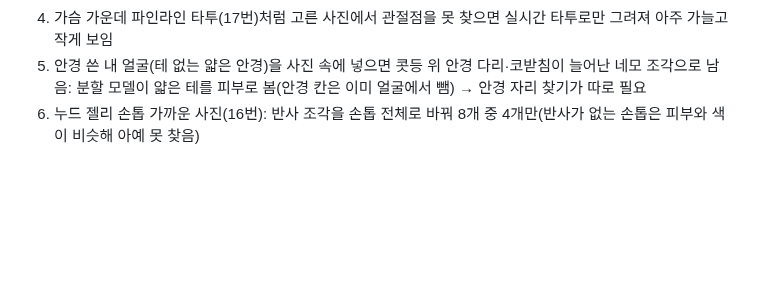
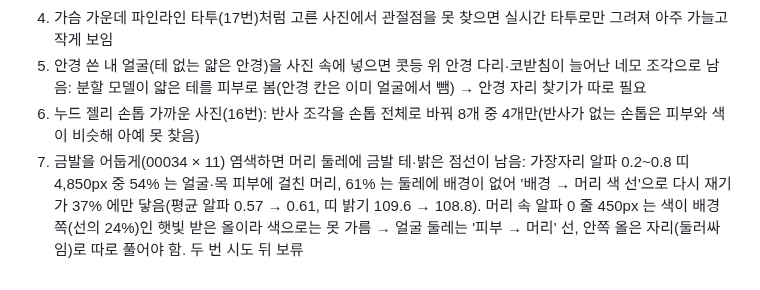
Before and after one commit to rudals906377/IRIS, a Markdown page: docs/devlog/2026-10-17.md, the part around the change. Rendered like a GitHub page; blank space fills up the shorter version.

Commit message:
개발일지: 2026-10-17 금발 둘레 테 원인 수치 기록(보류)
Co-Authored-By: Claude Fable 5.1 <noreply@anthropic.com>
Claude-Session: https://claude.ai/code/session_0131EChKRVZ8UDSV4gMqdETe

```diff
--- a/docs/devlog/2026-10-17.md
+++ b/docs/devlog/2026-10-17.md
@@ -49,3 +49,4 @@
 3. 가슴 가운데 파인라인 타투(17번)처럼 고른 사진에서 관절점을 못 찾으면 실시간 타투로만 그려져 아주 가늘고 작게 보임
 4. 안경 쓴 내 얼굴(테 없는 얇은 안경)을 사진 속에 넣으면 콧등 위 안경 다리·코받침이 늘어난 네모 조각으로 남음: 분할 모델이 얇은 테를 피부로 봄(안경 칸은 이미 얼굴에서 뺌) → 안경 자리 찾기가 따로 필요
 5. 누드 젤리 손톱 가까운 사진(16번): 반사 조각을 손톱 전체로 바꿔 8개 중 4개만(반사가 없는 손톱은 피부와 색이 비슷해 아예 못 찾음)
+6. 금발을 어둡게(00034 × 11) 염색하면 머리 둘레에 금발 테·밝은 점선이 남음: 가장자리 알파 0.2~0.8 띠 4,850px 중 54% 는 얼굴·목 피부에 걸친 머리, 61% 는 둘레에 배경이 없어 '배경 → 머리 색 선'으로 다시 재기가 37% 에만 닿음(평균 알파 0.57 → 0.61, 띠 밝기 109.6 → 108.8). 머리 속 알파 0 줄 450px 는 색이 배경 쪽(선의 24%)인 햇빛 받은 올이라 색으로는 못 가름 → 얼굴 둘레는 '피부 → 머리' 선, 안쪽 올은 자리(둘러싸임)로 따로 풀어야 함. 두 번 시도 뒤 보류
```
